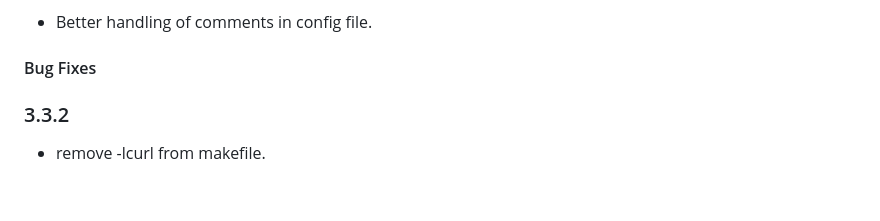
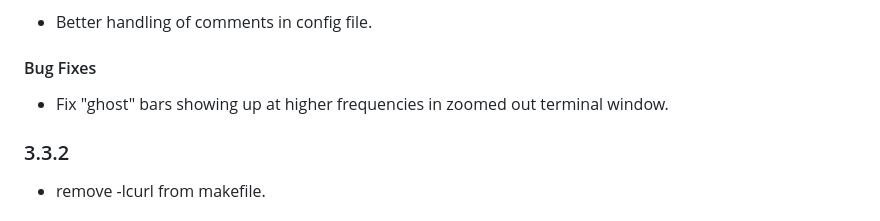
Before and after one commit to ravachol/kew, a Markdown page: CHANGELOG.md, the part around the change. Rendered like a GitHub page; blank space fills up the shorter version.

Commit message:
changelog

```diff
--- a/CHANGELOG.md
+++ b/CHANGELOG.md
@@ -9,6 +9,8 @@
 - Better handling of comments in config file.
 
 #### Bug Fixes
+
+- Fix "ghost" bars showing up at higher frequencies in zoomed out terminal window.
 
 
 ### 3.3.2
```
